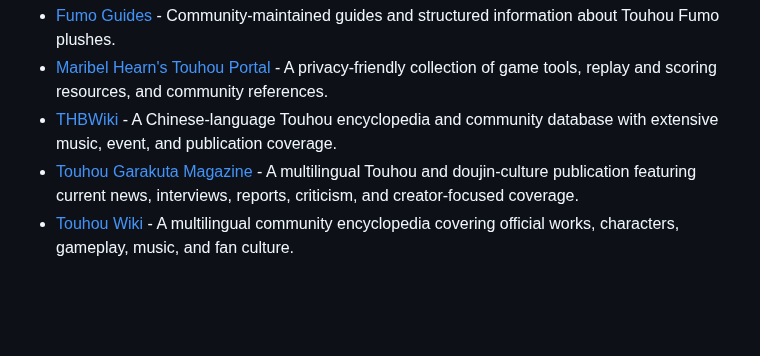
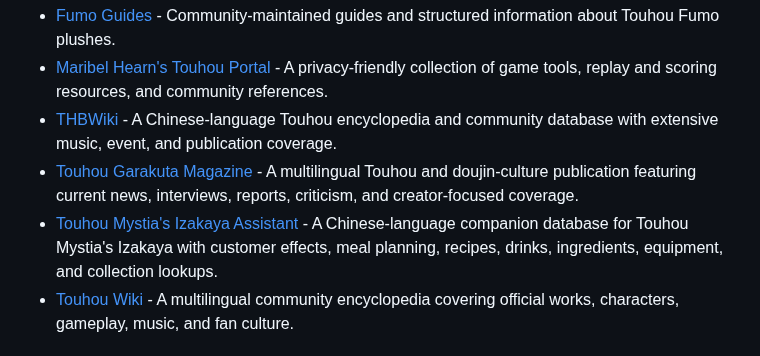
Before and after one commit to N0zoM1z0/awesome-touhou, a Markdown page: README.md, the part around the change. Rendered like a GitHub page; blank space fills up the shorter version.

Commit message:
Add Touhou Mystia's Izakaya Assistant (#33)

```diff
--- a/README.md
+++ b/README.md
@@ -215,6 +215,7 @@ _Curated references, publications, community tools, and multilingual knowledge b
 - [Maribel Hearn's Touhou Portal](https://maribelhearn.com/) - A privacy-friendly collection of game tools, replay and scoring resources, and community references.
 - [THBWiki](https://thwiki.cc/) - A Chinese-language Touhou encyclopedia and community database with extensive music, event, and publication coverage.
 - [Touhou Garakuta Magazine](https://touhougarakuta.com/) - A multilingual Touhou and doujin-culture publication featuring current news, interviews, reports, criticism, and creator-focused coverage.
+- [Touhou Mystia's Izakaya Assistant](https://izakaya.cc/) - A Chinese-language companion database for Touhou Mystia's Izakaya with customer effects, meal planning, recipes, drinks, ingredients, equipment, and collection lookups.
 - [Touhou Wiki](https://en.touhouwiki.net/) - A multilingual community encyclopedia covering official works, characters, gameplay, music, and fan culture.
 
 ## Contributing
```
